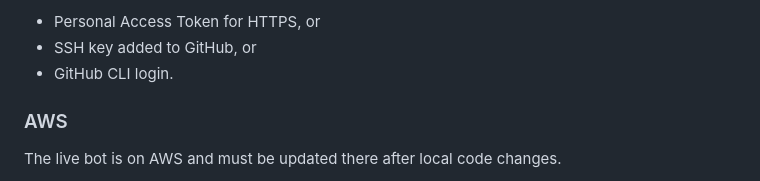
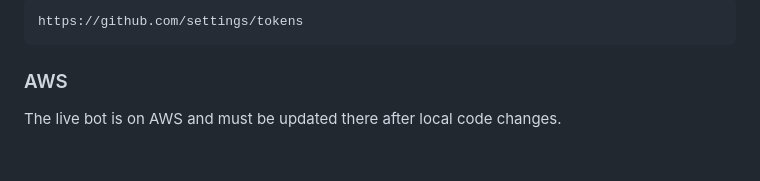
Before and after one commit to nyabwa/Joebot, a Markdown page: WORK_LOG.md, the part around one of its changes. Rendered like a GitHub page; blank space fills up the shorter version.

````diff
--- a/WORK_LOG.md
+++ b/WORK_LOG.md
@@ -409,7 +491,7 @@ But pushing from this local machine still requires a working GitHub auth method:
 
-- Personal Access Token for HTTPS, or
-- SSH key added to GitHub, or
-- GitHub CLI login.
+```text
+https://github.com/settings/tokens
+```
 
 ### AWS
 
````
Also changed, not shown: other parts of WORK_LOG.md (+86 -4 lines).
